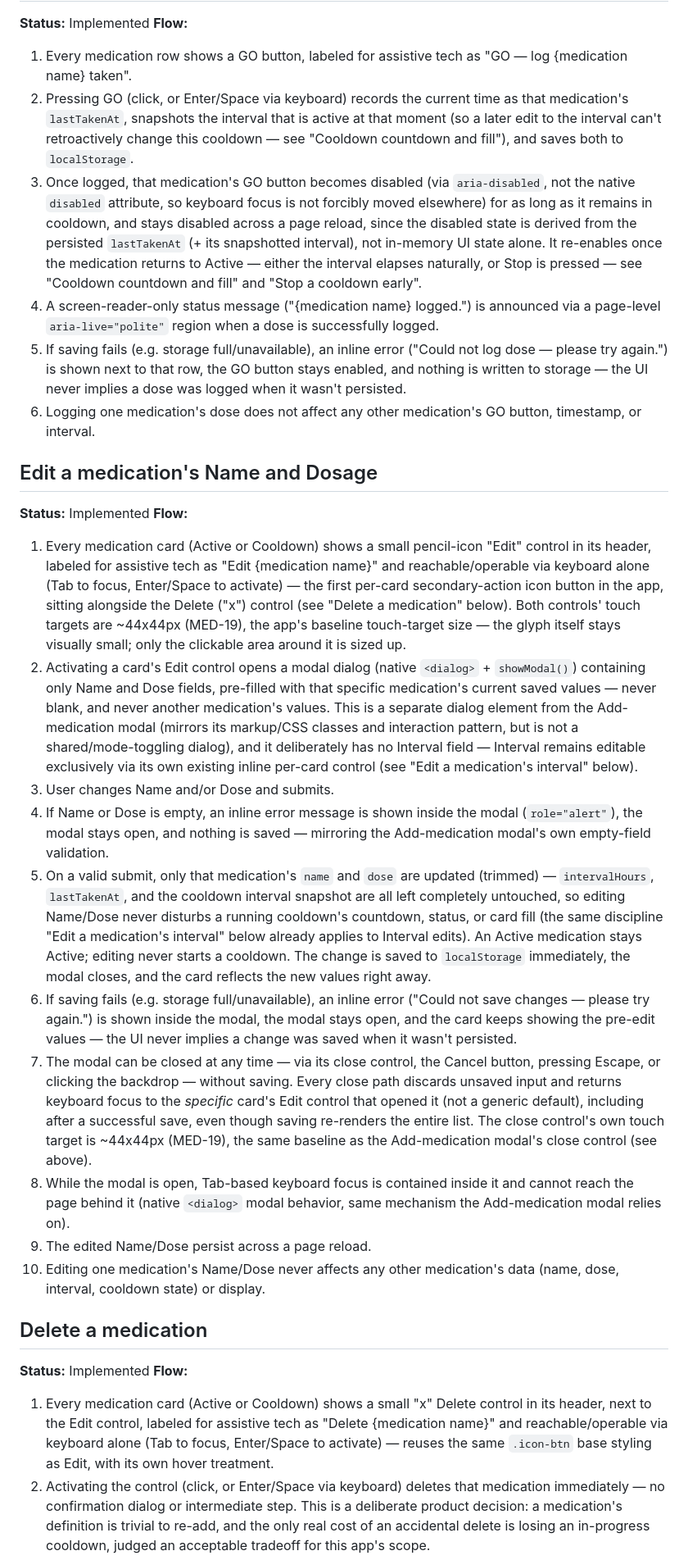
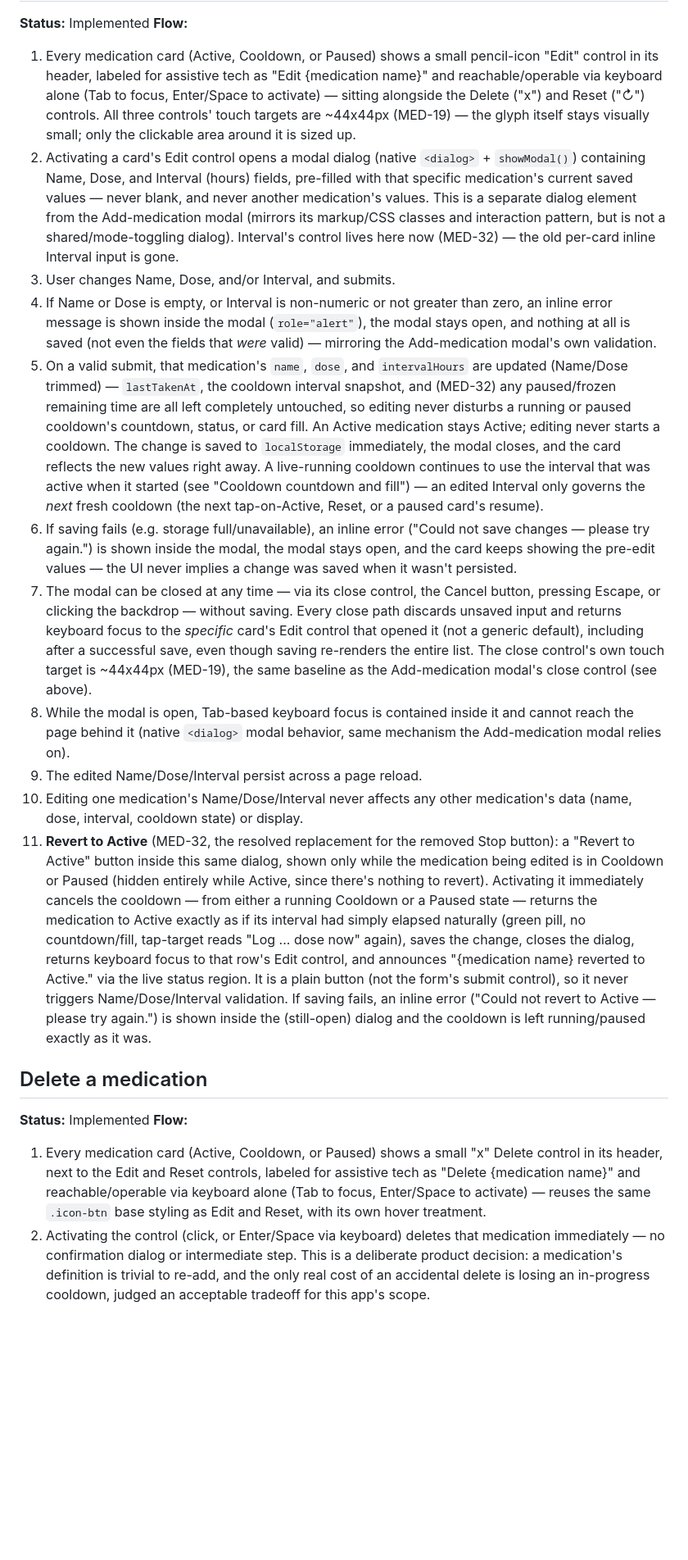
Before and after one commit to CemYz-ux/MedicationTracker, a Markdown page: user_flows.md, the part around one of its changes. Shown at 82% size. Drawn GitHub-style; blank space fills up the shorter version.

Commit message:
docs(MED-32): document tap-to-toggle, pause/resume, reset, and revert
Co-Authored-By: Claude Sonnet 5 <noreply@anthropic.com>

```diff
--- a/user_flows.md
+++ b/user_flows.md
@@ -29,30 +51,21 @@ Living source of truth for what the site does. Update this file with every featu
 **Status:** Implemented
 **Flow:**
-1. Every medication row shows a GO button, labeled for assistive tech as "GO — log {medication name} taken".
-2. Pressing GO (click, or Enter/Space via keyboard) records the current time as that medication's `lastTakenAt`, snapshots the interval that is active at that moment (so a later edit to the interval can't retroactively change this cooldown — see "Cooldown countdown and fill"), and saves both to `localStorage`.
-3. Once logged, that medication's GO button becomes disabled (via `aria-disabled`, not the native `disabled` attribute, so keyboard focus is not forcibly moved elsewhere) for as long as it remains in cooldown, and stays disabled across a page reload, since the disabled state is derived from the persisted `lastTakenAt` (+ its snapshotted interval), not in-memory UI state alone. It re-enables once the medication returns to Active — either the interval elapses naturally, or Stop is pressed — see "Cooldown countdown and fill" and "Stop a cooldown early".
-4. A screen-reader-only status message ("{medication name} logged.") is announced via a page-level `aria-live="polite"` region when a dose is successfully logged.
-5. If saving fails (e.g. storage full/unavailable), an inline error ("Could not log dose — please try again.") is shown next to that row, the GO button stays enabled, and nothing is written to storage — the UI never implies a dose was logged when it wasn't persisted.
-6. Logging one medication's dose does not affect any other medication's GO button, timestamp, or interval.
-
-## Edit a medication's Name and Dosage
-**Status:** Implemented
-**Flow:**
-1. Every medication card (Active or Cooldown) shows a small pencil-icon "Edit" control in its header, labeled for assistive tech as "Edit {medication name}" and reachable/operable via keyboard alone (Tab to focus, Enter/Space to activate) — the first per-card secondary-action icon button in the app, sitting alongside the Delete ("x") control (see "Delete a medication" below). Both controls' touch targets are ~44x44px (MED-19), the app's baseline touch-target size — the glyph itself stays visually small; only the clickable area around it is sized up.
-2. Activating a card's Edit control opens a modal dialog (native `<dialog>` + `showModal()`) containing only Name and Dose fields, pre-filled with that specific medication's current saved values — never blank, and never another medication's values. This is a separate dialog element from the Add-medication modal (mirrors its markup/CSS classes and interaction pattern, but is not a shared/mode-toggling dialog), and it deliberately has no Interval field — Interval remains editable exclusively via its own existing inline per-card control (see "Edit a medication's interval" below).
-3. User changes Name and/or Dose and submits.
-4. If Name or Dose is empty, an inline error message is shown inside the modal (`role="alert"`), the modal stays open, and nothing is saved — mirroring the Add-medication modal's own empty-field validation.
-5. On a valid submit, only that medication's `name` and `dose` are updated (trimmed) — `intervalHours`, `lastTakenAt`, and the cooldown interval snapshot are all left completely untouched, so editing Name/Dose never disturbs a running cooldown's countdown, status, or card fill (the same discipline "Edit a medication's interval" below already applies to Interval edits). An Active medication stays Active; editing never starts a cooldown. The change is saved to `localStorage` immediately, the modal closes, and the card reflects the new values right away.
+1. Every medication card (Active, Cooldown, or Paused) shows a small pencil-icon "Edit" control in its header, labeled for assistive tech as "Edit {medication name}" and reachable/operable via keyboard alone (Tab to focus, Enter/Space to activate) — sitting alongside the Delete ("x") and Reset ("↻") controls. All three controls' touch targets are ~44x44px (MED-19) — the glyph itself stays visually small; only the clickable area around it is sized up.
+2. Activating a card's Edit control opens a modal dialog (native `<dialog>` + `showModal()`) containing Name, Dose, and Interval (hours) fields, pre-filled with that specific medication's current saved values — never blank, and never another medication's values. This is a separate dialog element from the Add-medication modal (mirrors its markup/CSS classes and interaction pattern, but is not a shared/mode-toggling dialog). Interval's control lives here now (MED-32) — the old per-card inline Interval input is gone.
+3. User changes Name, Dose, and/or Interval, and submits.
+4. If Name or Dose is empty, or Interval is non-numeric or not greater than zero, an inline error message is shown inside the modal (`role="alert"`), the modal stays open, and nothing at all is saved (not even the fields that *were* valid) — mirroring the Add-medication modal's own validation.
+5. On a valid submit, that medication's `name`, `dose`, and `intervalHours` are updated (Name/Dose trimmed) — `lastTakenAt`, the cooldown interval snapshot, and (MED-32) any paused/frozen remaining time are all left completely untouched, so editing never disturbs a running or paused cooldown's countdown, status, or card fill. An Active medication stays Active; editing never starts a cooldown. The change is saved to `localStorage` immediately, the modal closes, and the card reflects the new values right away. A live-running cooldown continues to use the interval that was active when it started (see "Cooldown countdown and fill") — an edited Interval only governs the *next* fresh cooldown (the next tap-on-Active, Reset, or a paused card's resume).
 6. If saving fails (e.g. storage full/unavailable), an inline error ("Could not save changes — please try again.") is shown inside the modal, the modal stays open, and the card keeps showing the pre-edit values — the UI never implies a change was saved when it wasn't persisted.
 7. The modal can be closed at any time — via its close control, the Cancel button, pressing Escape, or clicking the backdrop — without saving. Every close path discards unsaved input and returns keyboard focus to the *specific* card's Edit control that opened it (not a generic default), including after a successful save, even though saving re-renders the entire list. The close control's own touch target is ~44x44px (MED-19), the same baseline as the Add-medication modal's close control (see above).
 8. While the modal is open, Tab-based keyboard focus is contained inside it and cannot reach the page behind it (native `<dialog>` modal behavior, same mechanism the Add-medication modal relies on).
-9. The edited Name/Dose persist across a page reload.
-10. Editing one medication's Name/Dose never affects any other medication's data (name, dose, interval, cooldown state) or display.
+9. The edited Name/Dose/Interval persist across a page reload.
+10. Editing one medication's Name/Dose/Interval never affects any other medication's data (name, dose, interval, cooldown state) or display.
+11. **Revert to Active** (MED-32, the resolved replacement for the removed Stop button): a "Revert to Active" button inside this same dialog, shown only while the medication being edited is in Cooldown or Paused (hidden entirely while Active, since there's nothing to revert). Activating it immediately cancels the cooldown — from either a running Cooldown or a Paused state — returns the medication to Active exactly as if its interval had simply elapsed naturally (green pill, no countdown/fill, tap-target reads "Log ... dose now" again), saves the change, closes the dialog, returns keyboard focus to that row's Edit control, and announces "{medication name} reverted to Active." via the live status region. It is a plain button (not the form's submit control), so it never triggers Name/Dose/Interval validation. If saving fails, an inline error ("Could not revert to Active — please try again.") is shown inside the (still-open) dialog and the cooldown is left running/paused exactly as it was.
 
 ## Delete a medication
 **Status:** Implemented
 **Flow:**
-1. Every medication card (Active or Cooldown) shows a small "x" Delete control in its header, next to the Edit control, labeled for assistive tech as "Delete {medication name}" and reachable/operable via keyboard alone (Tab to focus, Enter/Space to activate) — reuses the same `.icon-btn` base styling as Edit, with its own hover treatment.
+1. Every medication card (Active, Cooldown, or Paused) shows a small "x" Delete control in its header, next to the Edit and Reset controls, labeled for assistive tech as "Delete {medication name}" and reachable/operable via keyboard alone (Tab to focus, Enter/Space to activate) — reuses the same `.icon-btn` base styling as Edit and Reset, with its own hover treatment.
 2. Activating the control (click, or Enter/Space via keyboard) deletes that medication immediately — no confirmation dialog or intermediate step. This is a deliberate product decision: a medication's definition is trivial to re-add, and the only real cost of an accidental delete is losing an in-progress cooldown, judged an acceptable tradeoff for this app's scope.
 3. Deletion is permanent. There is no undo.
 4. The medication is removed from `localStorage` immediately, so it does not reappear after a page reload.
```
Also changed, not shown: other parts of user_flows.md (+35 -34 lines).
